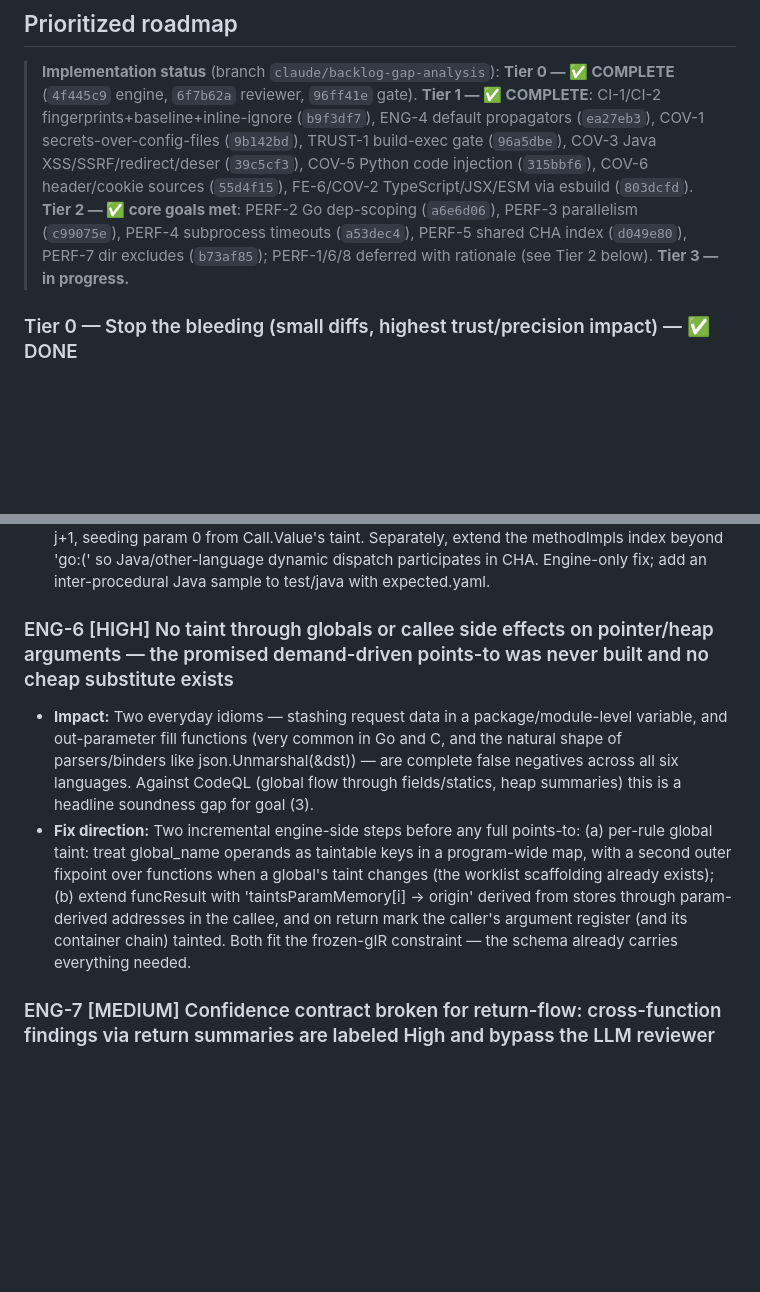
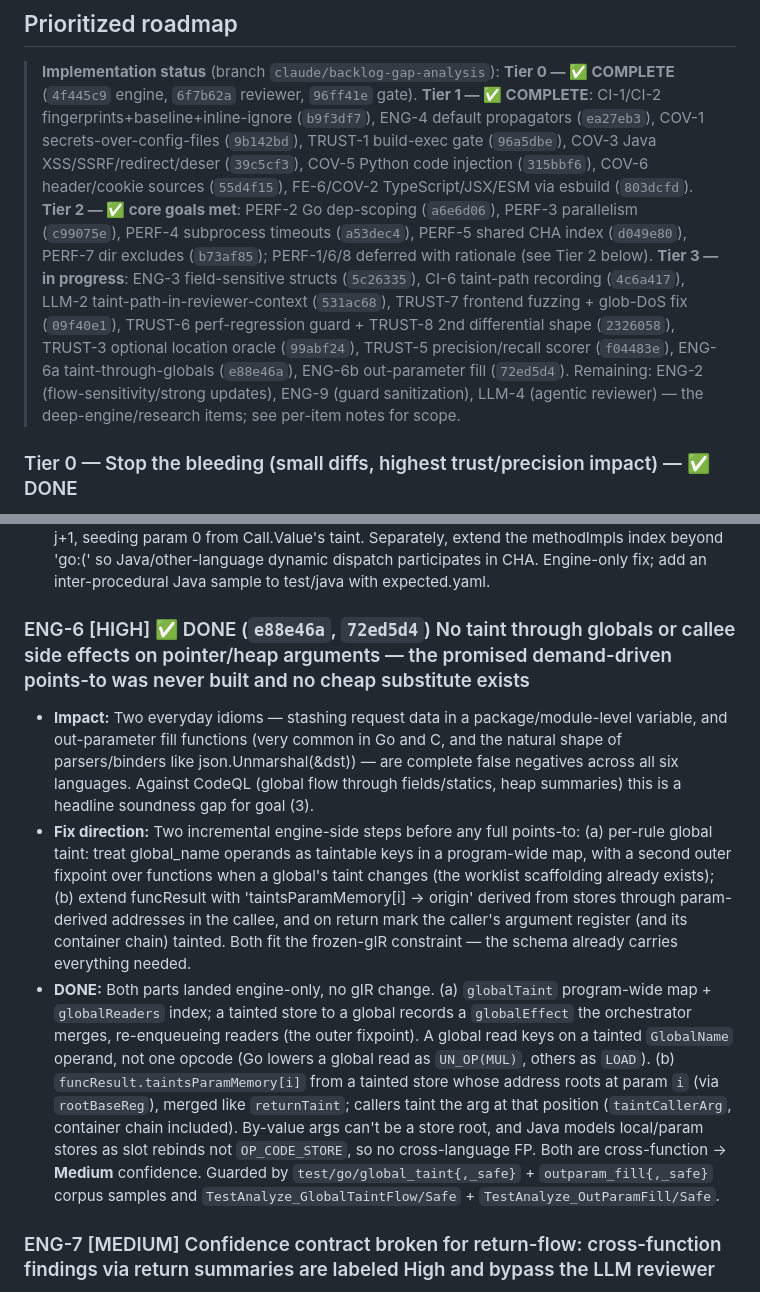
Before and after one commit to bytevet/godzilla, a Markdown page: BACKLOG.md, 2 parts joined by grey strips. Drawn GitHub-style; blank space fills up the shorter version.

Commit message:
docs(backlog): ENG-6 (globals + out-parameter fill) done; Tier 3 status

```diff
--- a/BACKLOG.md
+++ b/BACKLOG.md
@@ -52,7 +52,14 @@ A few underlying defects surface across multiple lenses. Fixing the root clears
 > COV-6 header/cookie sources (`55d4f15`), FE-6/COV-2 TypeScript/JSX/ESM via esbuild (`803dcfd`).
 > **Tier 2 — ✅ core goals met**: PERF-2 Go dep-scoping (`a6e6d06`), PERF-3 parallelism (`c99075e`),
 > PERF-4 subprocess timeouts (`a53dec4`), PERF-5 shared CHA index (`d049e80`), PERF-7 dir excludes
-> (`b73af85`); PERF-1/6/8 deferred with rationale (see Tier 2 below). **Tier 3 — in progress.**
+> (`b73af85`); PERF-1/6/8 deferred with rationale (see Tier 2 below).
+> **Tier 3 — in progress**: ENG-3 field-sensitive structs (`5c26335`), CI-6 taint-path recording
+> (`4c6a417`), LLM-2 taint-path-in-reviewer-context (`531ac68`), TRUST-7 frontend fuzzing +
+> glob-DoS fix (`09f40e1`), TRUST-6 perf-regression guard + TRUST-8 2nd differential shape
+> (`2326058`), TRUST-3 optional location oracle (`99abf24`), TRUST-5 precision/recall scorer
+> (`f04483e`), ENG-6a taint-through-globals (`e88e46a`), ENG-6b out-parameter fill (`72ed5d4`).
+> Remaining: ENG-2 (flow-sensitivity/strong updates), ENG-9 (guard sanitization), LLM-4 (agentic
+> reviewer) — the deep-engine/research items; see per-item notes for scope.
 
 ### Tier 0 — Stop the bleeding (small diffs, highest trust/precision impact) — ✅ DONE
 Localized bug fixes and one-line safety flips. Ship first.
@@ -131,10 +138,11 @@ Grouped by audit lens. Each entry: ID, severity, verification verdict (where run
 - **Impact:** Every Java taint flow that crosses an instance-method boundary — i.e. nearly all real Java code, service/DAO layering especially — is a false negative. The existing test corpus only covers intra-procedural Java flows, so this is invisible to CI. It also means receiver taint (tainted `this`) never propagates for any language via the direct path.
 - **Fix direction:** In handleCall's direct-summary block, detect an INVOKE whose resolved callee function has a receiver param (Java: IsInvoke && byKey hit; check callee's param-0-is-this convention or add a HasReceiver flag frontend-side via existing fields) and shift arg j -> param j+1, seeding param 0 from Call.Value's taint. Separately, extend the methodImpls index beyond 'go:(' so Java/other-language dynamic dispatch participates in CHA. Engine-only fix; add an inter-procedural Java sample to test/java with expected.yaml.
 
-### ENG-6 [HIGH] No taint through globals or callee side effects on pointer/heap arguments — the promised demand-driven points-to was never built and no cheap substitute exists
+### ENG-6 [HIGH] ✅ DONE (`e88e46a`, `72ed5d4`) No taint through globals or callee side effects on pointer/heap arguments — the promised demand-driven points-to was never built and no cheap substitute exists
 
 - **Impact:** Two everyday idioms — stashing request data in a package/module-level variable, and out-parameter fill functions (very common in Go and C, and the natural shape of parsers/binders like json.Unmarshal(&dst)) — are complete false negatives across all six languages. Against CodeQL (global flow through fields/statics, heap summaries) this is a headline soundness gap for goal (3).
 - **Fix direction:** Two incremental engine-side steps before any full points-to: (a) per-rule global taint: treat global_name operands as taintable keys in a program-wide map, with a second outer fixpoint over functions when a global's taint changes (the worklist scaffolding already exists); (b) extend funcResult with 'taintsParamMemory[i] -> origin' derived from stores through param-derived addresses in the callee, and on return mark the caller's argument register (and its container chain) tainted. Both fit the frozen-gIR constraint — the schema already carries everything needed.
+- **DONE:** Both parts landed engine-only, no gIR change. (a) `globalTaint` program-wide map + `globalReaders` index; a tainted store to a global records a `globalEffect` the orchestrator merges, re-enqueueing readers (the outer fixpoint). A global read keys on a tainted `GlobalName` operand, not one opcode (Go lowers a global read as `UN_OP(MUL)`, others as `LOAD`). (b) `funcResult.taintsParamMemory[i]` from a tainted store whose address roots at param `i` (via `rootBaseReg`), merged like `returnTaint`; callers taint the arg at that position (`taintCallerArg`, container chain included). By-value args can't be a store root, and Java models local/param stores as slot rebinds not `OP_CODE_STORE`, so no cross-language FP. Both are cross-function → **Medium** confidence. Guarded by `test/go/global_taint{,_safe}` + `outparam_fill{,_safe}` corpus samples and `TestAnalyze_GlobalTaintFlow/Safe` + `TestAnalyze_OutParamFill/Safe`.
 
 ### ENG-7 [MEDIUM] Confidence contract broken for return-flow: cross-function findings via return summaries are labeled High and bypass the LLM reviewer
 
```
